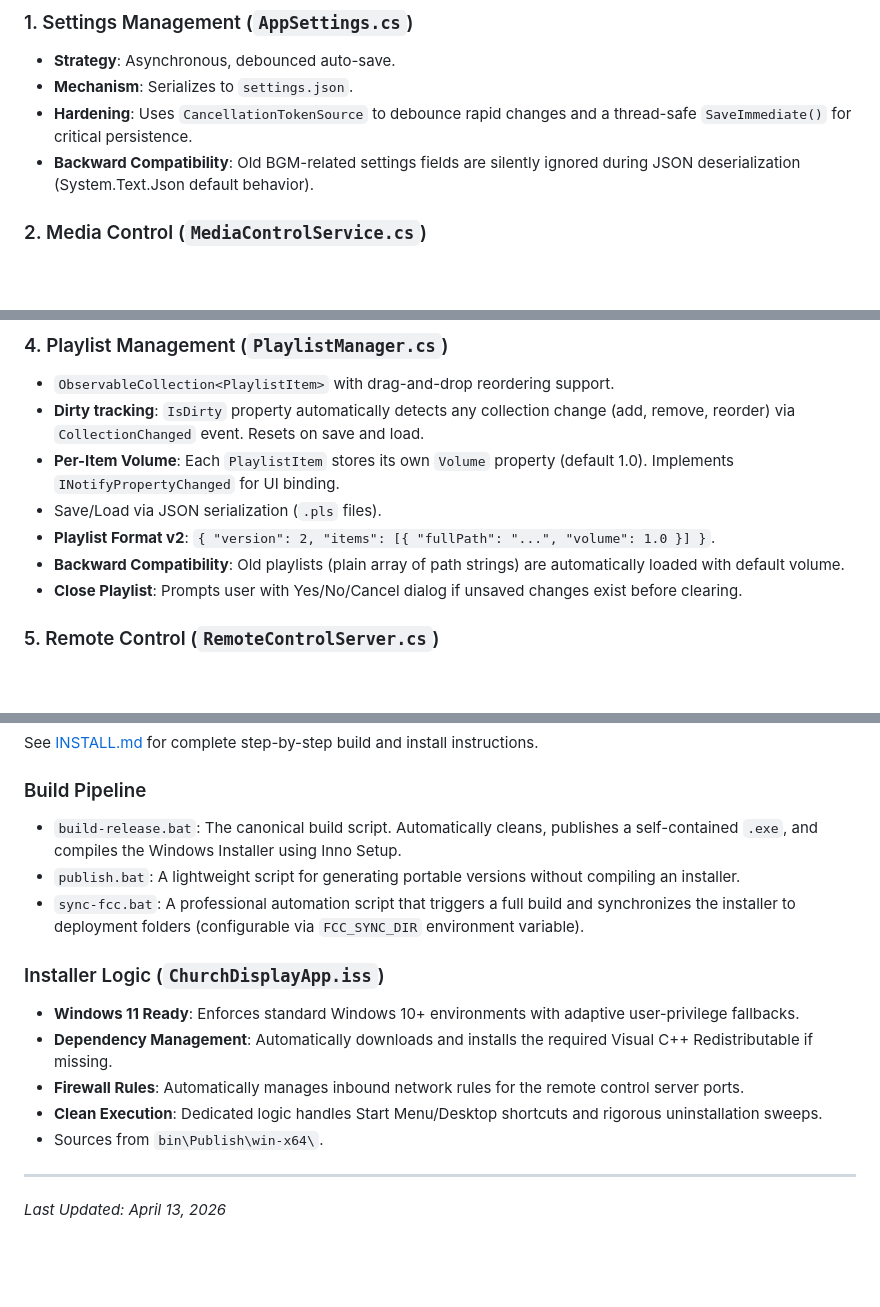
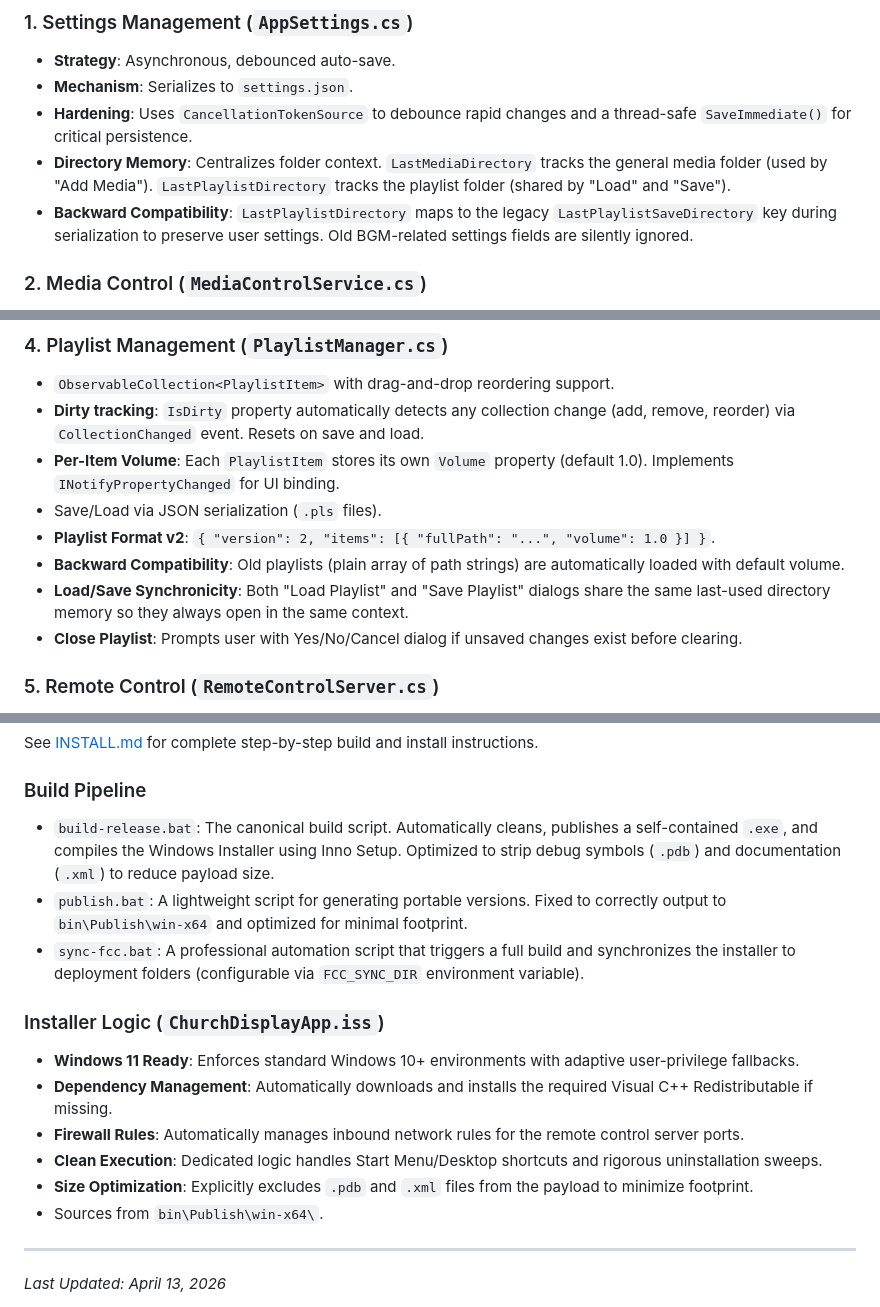
Before and after one commit to wsegbert65360/ChurchDisplayApp, a Markdown page: BLUEPRINT.md, 3 parts joined by grey strips. Drawn GitHub-style; blank space fills up the shorter version.

Commit message:
Updated architectural blueprint with installer and directory memory details

```diff
--- a/BLUEPRINT.md
+++ b/BLUEPRINT.md
@@ -55,7 +55,8 @@ The Amen resolve service uses MeltySynth with a piano SoundFont (SalC5Light2.sf2
 - **Strategy**: Asynchronous, debounced auto-save.
 - **Mechanism**: Serializes to `settings.json`.
 - **Hardening**: Uses `CancellationTokenSource` to debounce rapid changes and a thread-safe `SaveImmediate()` for critical persistence.
-- **Backward Compatibility**: Old BGM-related settings fields are silently ignored during JSON deserialization (System.Text.Json default behavior).
+- **Directory Memory**: Centralizes folder context. `LastMediaDirectory` tracks the general media folder (used by "Add Media"). `LastPlaylistDirectory` tracks the playlist folder (shared by "Load" and "Save").
+- **Backward Compatibility**: `LastPlaylistDirectory` maps to the legacy `LastPlaylistSaveDirectory` key during serialization to preserve user settings. Old BGM-related settings fields are silently ignored.
 
 ### 2. Media Control (`MediaControlService.cs`)
 - Manages playback of all media elements through a single path.
@@ -78,6 +79,7 @@ The Amen resolve service uses MeltySynth with a piano SoundFont (SalC5Light2.sf2
 - Save/Load via JSON serialization (`.pls` files).
 - **Playlist Format v2**: `{ "version": 2, "items": [{ "fullPath": "...", "volume": 1.0 }] }`.
 - **Backward Compatibility**: Old playlists (plain array of path strings) are automatically loaded with default volume.
+- **Load/Save Synchronicity**: Both "Load Playlist" and "Save Playlist" dialogs share the same last-used directory memory so they always open in the same context.
 - **Close Playlist**: Prompts user with Yes/No/Cancel dialog if unsaved changes exist before clearing.
 
 ### 5. Remote Control (`RemoteControlServer.cs`)
@@ -125,8 +127,8 @@ The Amen resolve service uses MeltySynth with a piano SoundFont (SalC5Light2.sf2
 See [INSTALL.md](INSTALL.md) for complete step-by-step build and install instructions.
 
 ### Build Pipeline
-- `build-release.bat`: The canonical build script. Automatically cleans, publishes a self-contained `.exe`, and compiles the Windows Installer using Inno Setup.
-- `publish.bat`: A lightweight script for generating portable versions without compiling an installer.
+- `build-release.bat`: The canonical build script. Automatically cleans, publishes a self-contained `.exe`, and compiles the Windows Installer using Inno Setup. Optimized to strip debug symbols (`.pdb`) and documentation (`.xml`) to reduce payload size.
+- `publish.bat`: A lightweight script for generating portable versions. Fixed to correctly output to `bin\Publish\win-x64` and optimized for minimal footprint.
 - `sync-fcc.bat`: A professional automation script that triggers a full build and synchronizes the installer to deployment folders (configurable via `FCC_SYNC_DIR` environment variable).
 
 ### Installer Logic (`ChurchDisplayApp.iss`)
@@ -134,6 +136,7 @@ See [INSTALL.md](INSTALL.md) for complete step-by-step build and install instruc
 - **Dependency Management**: Automatically downloads and installs the required Visual C++ Redistributable if missing.
 - **Firewall Rules**: Automatically manages inbound network rules for the remote control server ports.
 - **Clean Execution**: Dedicated logic handles Start Menu/Desktop shortcuts and rigorous uninstallation sweeps.
+- **Size Optimization**: Explicitly excludes `.pdb` and `.xml` files from the payload to minimize footprint.
 - Sources from `bin\Publish\win-x64\`.
 
 ---
```
